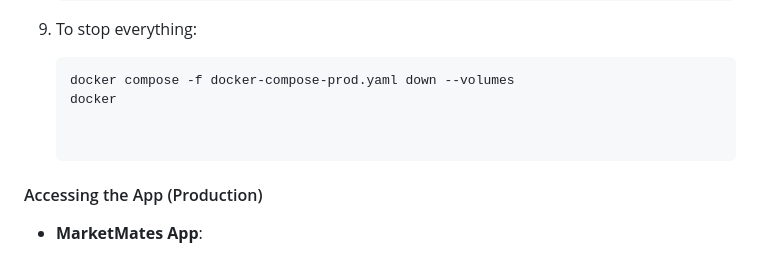
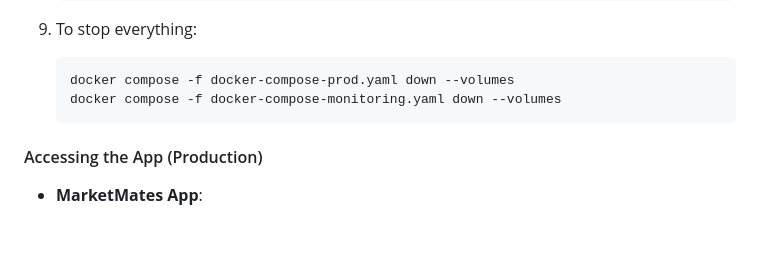
Before and after one commit to J-Jullaphong/marketmates, a Markdown page: README.md, the part around the change. Rendered like a GitHub page; blank space fills up the shorter version.

Commit message:
Fix missing command in README.md

````diff
--- a/README.md
+++ b/README.md
@@ -123,8 +123,8 @@ Ensure you have the following installed:
 
     ```bash
     docker compose -f docker-compose-prod.yaml down --volumes
-    docker
-
+    docker compose -f docker-compose-monitoring.yaml down --volumes
+    ```
 
 #### Accessing the App (Production)
 
````
